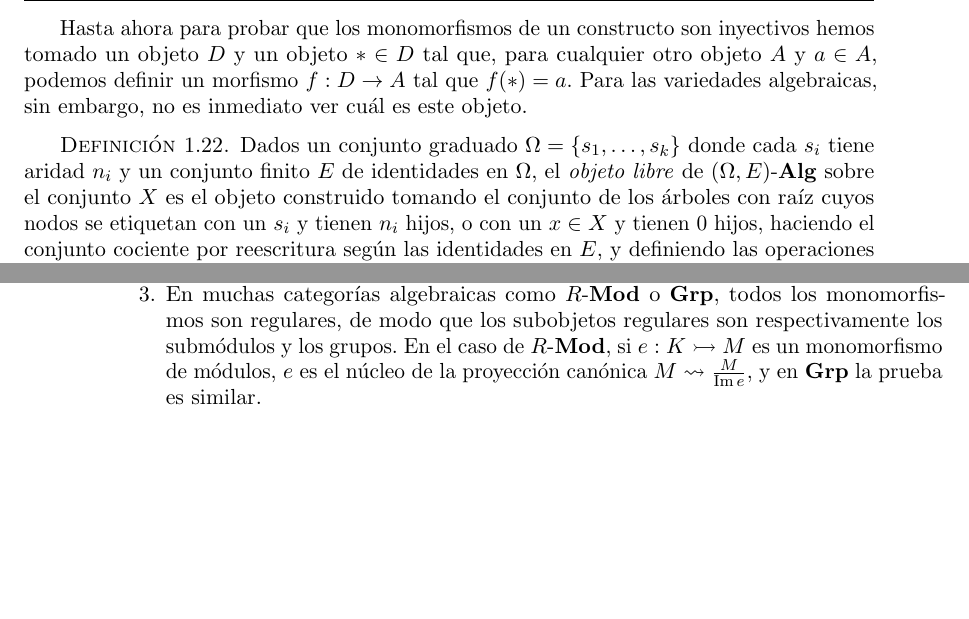
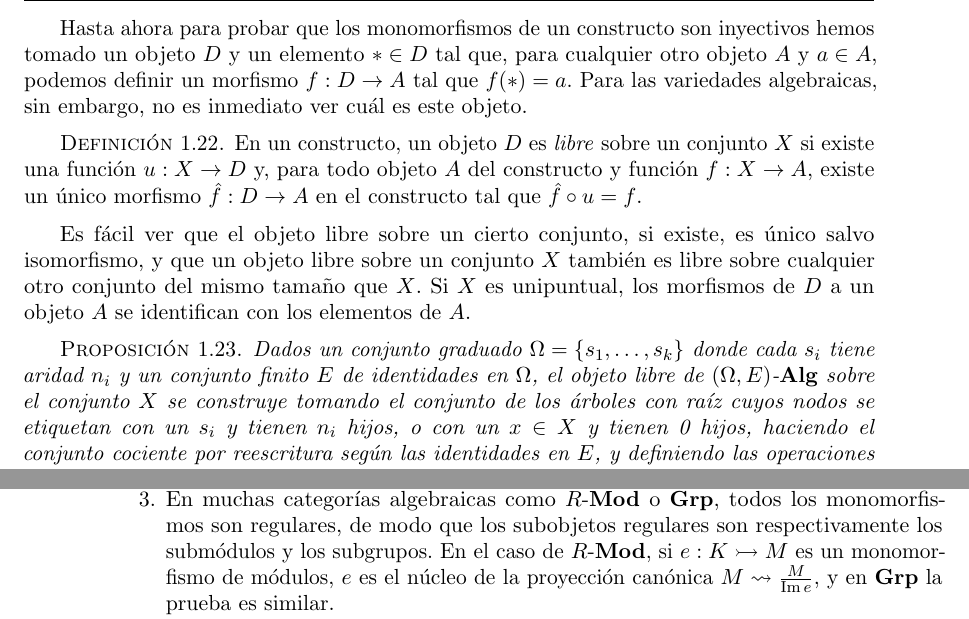
Before and after one commit to JwanMan/tfg-cat-theory, a LaTeX book (main.tex, which reads ch1_cats.tex): two parts of pages 16 and 25 of 48 before the commit and two parts of pages 16 and 25 of 50 after it, joined at a grey line, cut so that both start at the same text, the shorter picture padded with empty space. Compiled offline with pdfLaTeX.

Commit message:
Aclaración de objetos libres

```diff
--- a/ch1_cats.tex
+++ b/ch1_cats.tex
@@ -499,20 +499,32 @@ propiedad de que $f(x)=f(y)\implies x=y$ se puede traducir como sigue.
 \end{example}
 
 Hasta ahora para probar que los monomorfismos de un constructo son inyectivos
-hemos tomado un objeto $D$ y un objeto $*\in D$ tal que, para cualquier otro
+hemos tomado un objeto $D$ y un elemento $*\in D$ tal que, para cualquier otro
 objeto $A$ y $a\in A$, podemos definir un morfismo $f:D\to A$ tal que $f(*)=a$.
 Para las variedades algebraicas, sin embargo, no es inmediato ver cuál es este
 objeto.
 
 \begin{definition}
+  En un constructo, un objeto $D$ es \conc{libre} sobre un conjunto $X$ si
+  existe una función $u:X\to D$ y, para todo objeto $A$ del constructo y función
+  $f:X\to A$, existe un único morfismo $\hat f:D\to A$ en el constructo tal que
+  $\hat f\circ u = f$.
+\end{definition}
+
+Es fácil ver que el objeto libre sobre un cierto conjunto, si existe, es único
+salvo isomorfismo, y que un objeto libre sobre un conjunto $X$ también es libre
+sobre cualquier otro conjunto del mismo tamaño que $X$. Si $X$ es unipuntual,
+los morfismos de $D$ a un objeto $A$ se identifican con los elementos de $A$.
+
+\begin{proposition}
   Dados un conjunto graduado $\Omega=\{s_1,\dots,s_k\}$ donde cada $s_i$ tiene
-  aridad $n_i$ y un conjunto finito $E$ de identidades en $\Omega$, el
-  \conc{objeto libre} de $(\Omega,E)\dash\bAlg$ sobre el conjunto $X$ es el
-  objeto construido tomando el conjunto de los árboles con raíz cuyos nodos se
-  etiquetan con un $s_i$ y tienen $n_i$ hijos, o con un $x\in X$ y tienen 0
-  hijos, haciendo el conjunto cociente por reescritura según las identidades en
-  $E$, y definiendo las operaciones por construcción de árboles.
-\end{definition}
+  aridad $n_i$ y un conjunto finito $E$ de identidades en $\Omega$, el objeto
+  libre de $(\Omega,E)\dash\bAlg$ sobre el conjunto $X$ se construye tomando el
+  conjunto de los árboles con raíz cuyos nodos se etiquetan con un $s_i$ y
+  tienen $n_i$ hijos, o con un $x\in X$ y tienen 0 hijos, haciendo el conjunto
+  cociente por reescritura según las identidades en $E$, y definiendo las
+  operaciones por construcción de árboles.
+\end{proposition}
 
 \begin{example}[Objetos libres en variedades algebraicas comunes]\;
   \begin{enumerate}
@@ -1284,8 +1296,8 @@ y, sin embargo, los morfismos permiten codificar la información relevante.
     monomorfismos regulares son los subespacios topológicos.
   \item En muchas categorías algebraicas como $R\dash\bMod$ o $\bGrp$, todos los
     monomorfismos son regulares, de modo que los subobjetos regulares son
-    respectivamente los submódulos y los grupos. En el caso de $R\dash\bMod$, si
-    $e:K\monicTo M$ es un monomorfismo de módulos, $e$ es el núcleo de la
+    respectivamente los submódulos y los subgrupos. En el caso de $R\dash\bMod$,
+    si $e:K\monicTo M$ es un monomorfismo de módulos, $e$ es el núcleo de la
     proyección canónica $M\mapsto\frac{M}{\Img{e}}$, y en $\bGrp$ la prueba es
     similar.
   \item En $R\dash\bMod$, todos los monomorfismos son regulares. En efecto, un
```
